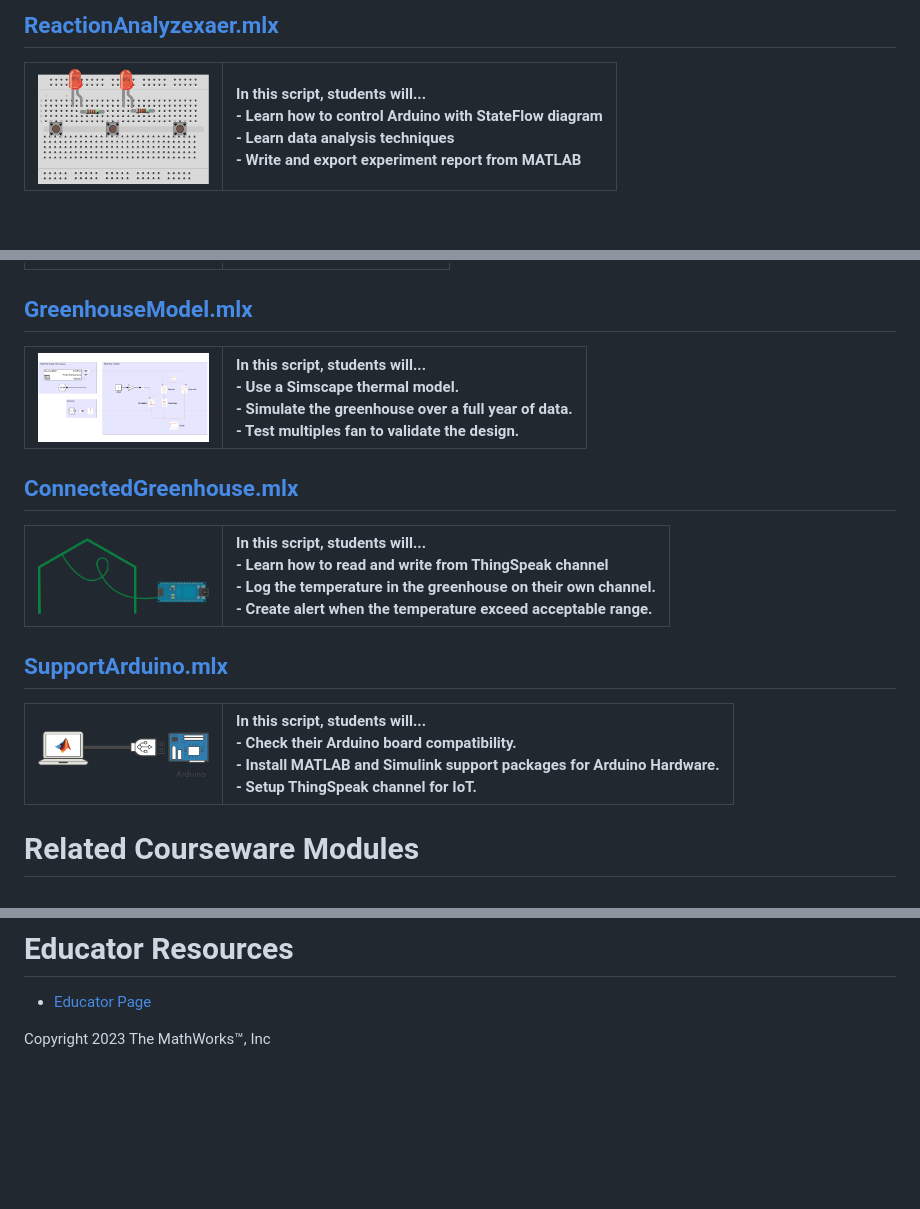
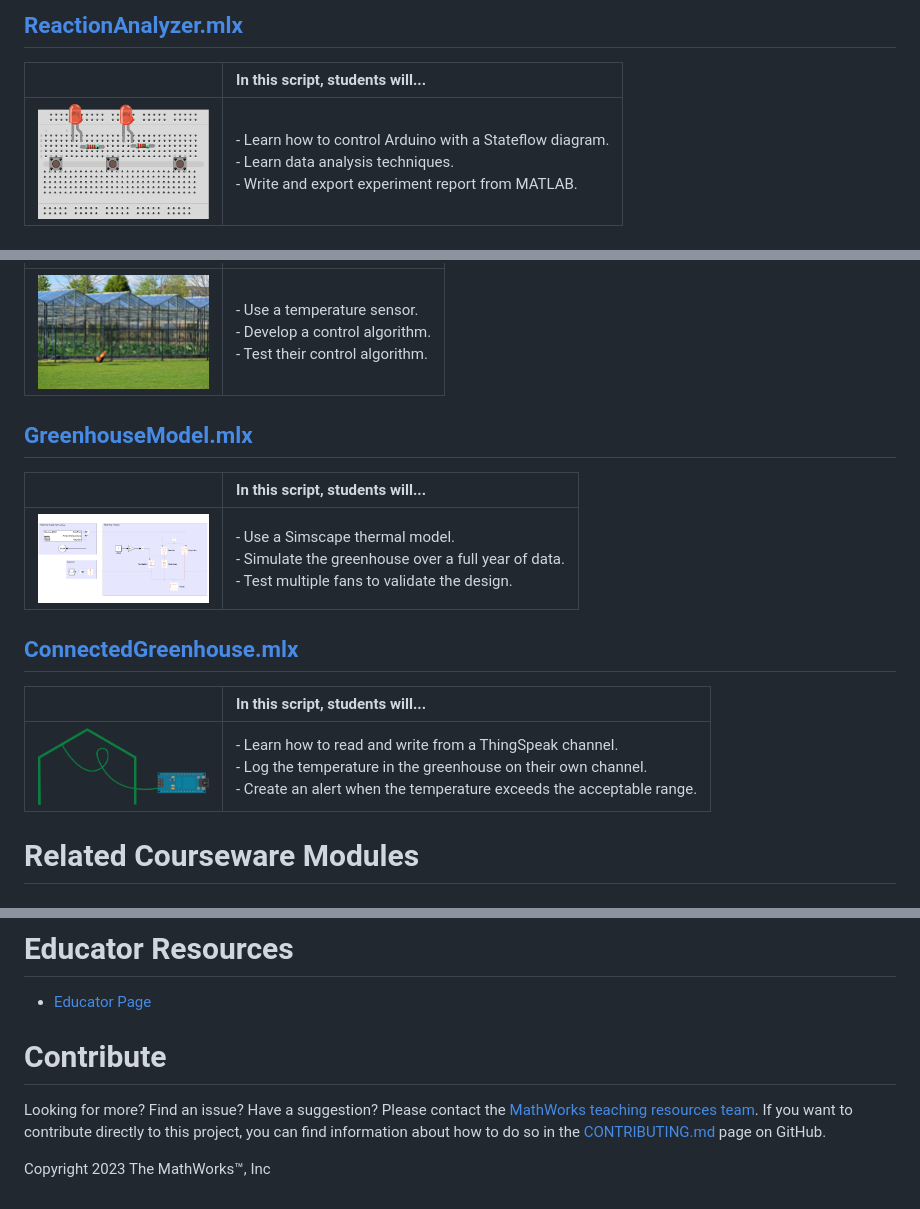
Before and after one commit to MathWorks-Teaching-Resources/Intro-To-Engineering, a Markdown page: README.md, 3 parts joined by grey strips. GitHub-like rendering; pictures changed too: Images/image_8.png; blank space fills up the shorter version.

```diff
--- a/README.md
+++ b/README.md
@@ -64,7 +66,8 @@ MATLAB®, Simulink®, Stateflow™, Symbolic Math Toolbox™, MATLAB Support pac
 
 <a name="H_23B77A06"></a>
-## [**ReactionAnalyzexaer.mlx**](./Scripts/ReactionAnalyzer.mlx)
-| <img src="Images/image_4.png" width="171" alt="image_4.png"> | **In this script, students will...** <br>-  Learn how to control Arduino with StateFlow diagram <br>-  Learn data analysis techniques <br>-  Write and export experiment report from MATLAB  |
+## [**ReactionAnalyzer.mlx**](https://matlab.mathworks.com/open/github/v1?repo=MathWorks-Teaching-Resources/Intro-To-Engineering&project=intro-to-engineering.prj&file=ReactionAnalyzer.mlx)
+| | **In this script, students will...** |
 | :-- | :-- |
+| <img src="Images/image_4.png" width="171" alt="image_4.png"> | -  Learn how to control Arduino with a Stateflow diagram. <br>-  Learn data analysis techniques. <br>-  Write and export experiment report from MATLAB.  |
 
 <a name="H_51CBB9CC"></a>
@@ -73,19 +76,18 @@ MATLAB®, Simulink®, Stateflow™, Symbolic Math Toolbox™, MATLAB Support pac
 | :-- | :-- |
+| <img src="Images/image_5.png" width="171" alt="image_5.png"> | -  Use a temperature sensor. <br>-  Develop a control algorithm. <br>-  Test their control algorithm.  |
 
 <a name="H_51CBB9CC"></a>
-## [**GreenhouseModel.mlx**](./Scripts/GreenhouseModel.mlx)
-| <img src="Images/image_6.png" width="171" alt="image_6.png"> | **In this script, students will...** <br>-  Use a Simscape thermal model. <br>-  Simulate the greenhouse over a full year of data. <br>-  Test multiples fan to validate the design.  |
+## [**GreenhouseModel.mlx**](https://matlab.mathworks.com/open/github/v1?repo=MathWorks-Teaching-Resources/Intro-To-Engineering&project=intro-to-engineering.prj&file=GreenhouseModel.mlx)
+| | **In this script, students will...** |
 | :-- | :-- |
+| <img src="Images/image_6.png" width="171" alt="image_6.png"> |-  Use a Simscape thermal model. <br>-  Simulate the greenhouse over a full year of data. <br>-  Test multiple fans to validate the design.  |
+
 
 <a name="H_51CBB9CC"></a>
-## [**ConnectedGreenhouse.mlx**](./Scripts/ConnectedGreenhouse.mlx)
-| <img src="Images/image_7.png" width="171" alt="image_7.png"> | **In this script, students will...** <br>-  Learn how to read and write from ThingSpeak channel <br>-  Log the temperature in the greenhouse on their own channel. <br>-  Create alert when the temperature exceed acceptable range.  |
+## [**ConnectedGreenhouse.mlx**](https://matlab.mathworks.com/open/github/v1?repo=MathWorks-Teaching-Resources/Intro-To-Engineering&project=intro-to-engineering.prj&file=ConnectedGreenhouse.mlx)
+| | **In this script, students will...** |
 | :-- | :-- |
-
-<a name="H_035F075E"></a>
-## [**SupportArduino.mlx**](./Scripts/SupportArduino.mlx)
-| <img src="Images/image_8.png" width="171" alt="image_8.png"> | **In this script, students will...** <br>-  Check their Arduino board compatibility. <br>-  Install MATLAB and Simulink support packages for Arduino Hardware. <br>-  Setup ThingSpeak channel for IoT.  |
-| :-- | :-- |
+| <img src="Images/image_7.png" width="171" alt="image_7.png"> | -  Learn how to read and write from a ThingSpeak channel. <br>-  Log the temperature in the greenhouse on their own channel. <br>-  Create an alert when the temperature exceeds the acceptable range.  |
 
 # Related Courseware Modules
 ## [**Robotic Manipulators**](https://www.mathworks.com/matlabcentral/fileexchange/130124-robotic-manipulators)
@@ -97,6 +100,10 @@ Or feel free to explore our other [modular courseware content](https://www.mathw
 
 # Educator Resources
 -  [Educator Page](https://www.mathworks.com/academia/educators.html)
+<a name="H_0FA5DA18"></a>
+# Contribute
+
+Looking for more? Find an issue? Have a suggestion? Please contact the [MathWorks teaching resources team](mailto:%20onlineteaching@mathworks.com). If you want to contribute directly to this project, you can find information about how to do so in the [CONTRIBUTING.md](https://github.com/MathWorks-Teaching-Resources/Intro-To-Engineering/blob/release/CONTRIBUTING.md) page on GitHub.
 
 
 Copyright 2023 The MathWorks™, Inc
```
Also changed, not shown: other parts of README.md (+21 -18 lines), Images/image_1.png, Images/image_10.png, Images/image_2.png, Images/image_9.png, 3 other files.
